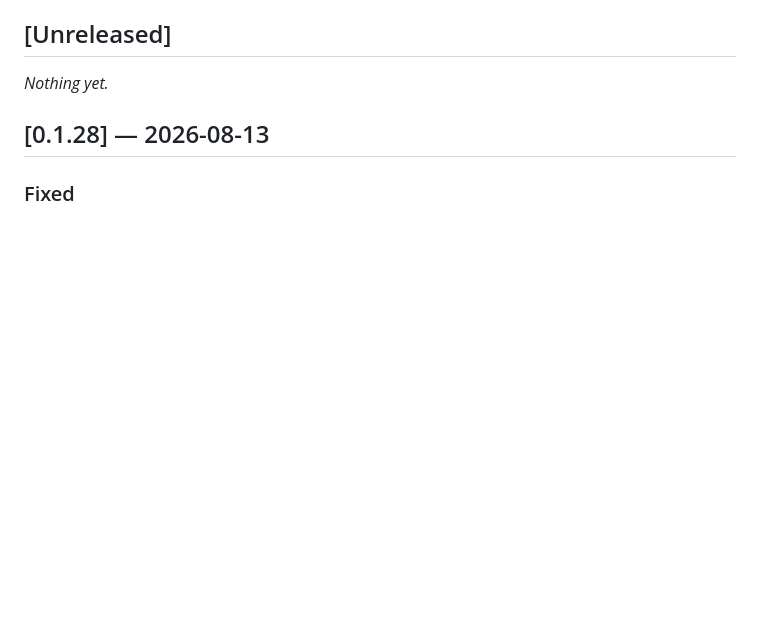
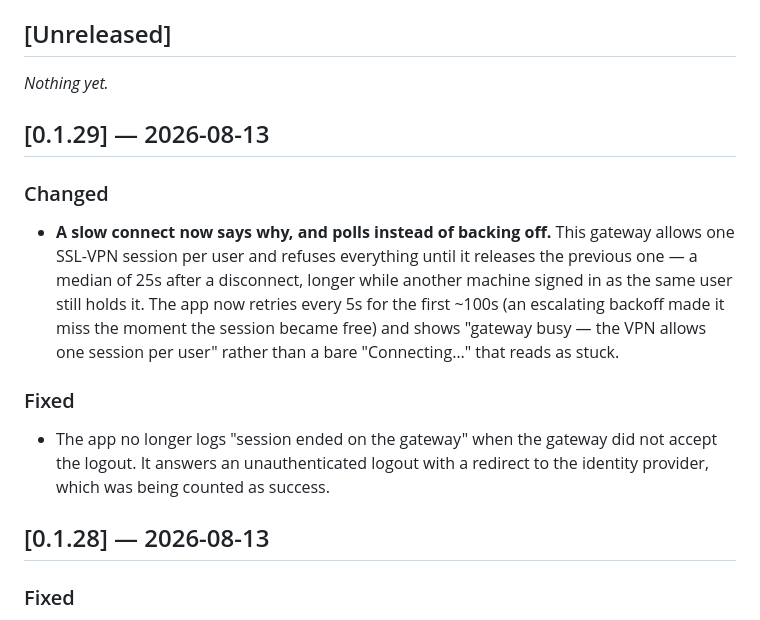
Before and after one commit to savvaskoualis/openfortitray, a Markdown page: CHANGELOG.md, the part around the change. Drawn GitHub-style; blank space fills up the shorter version.

Commit message:
docs: changelog for 0.1.29
Co-Authored-By: Claude Opus 4.8 <noreply@anthropic.com>

```diff
--- a/CHANGELOG.md
+++ b/CHANGELOG.md
@@ -7,6 +7,22 @@ tags. Dates are the release date.
 ## [Unreleased]
 
 _Nothing yet._
+
+## [0.1.29] — 2026-08-13
+
+### Changed
+- **A slow connect now says why, and polls instead of backing off.** This gateway
+  allows one SSL-VPN session per user and refuses everything until it releases the
+  previous one — a median of 25s after a disconnect, longer while another machine
+  signed in as the same user still holds it. The app now retries every 5s for the
+  first ~100s (an escalating backoff made it miss the moment the session became
+  free) and shows "gateway busy — the VPN allows one session per user" rather than
+  a bare "Connecting…" that reads as stuck.
+
+### Fixed
+- The app no longer logs "session ended on the gateway" when the gateway did not
+  accept the logout. It answers an unauthenticated logout with a redirect to the
+  identity provider, which was being counted as success.
 
 ## [0.1.28] — 2026-08-13
 
```
